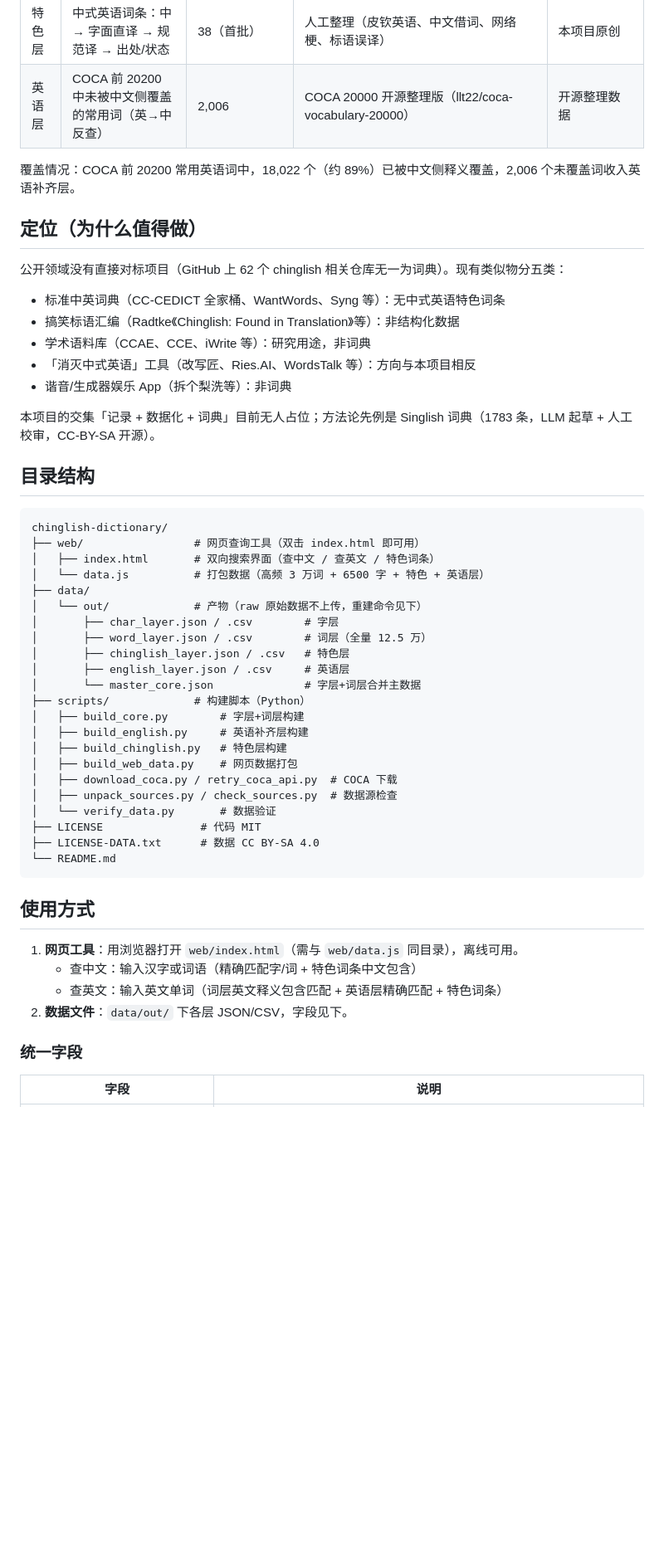
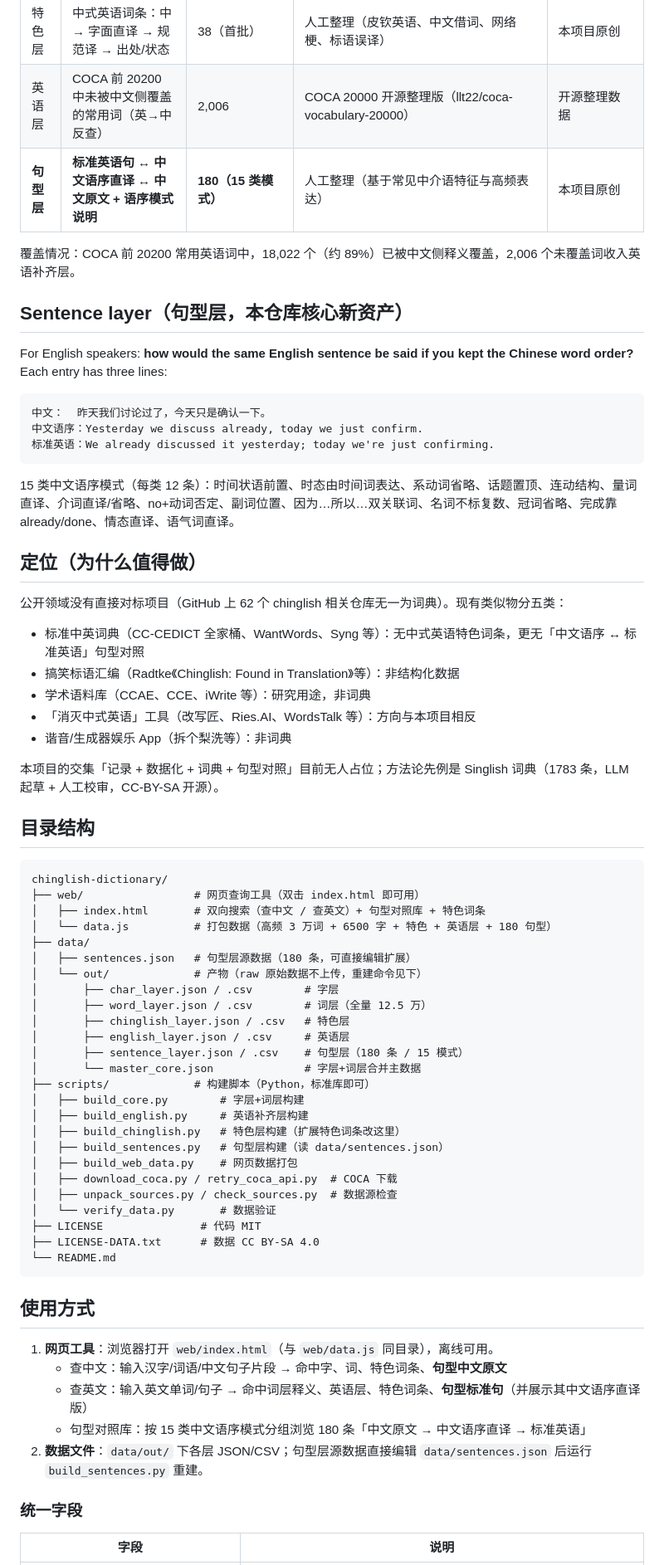
Before and after one commit to mybladethirsts/chinglish-dictionary, a Markdown page: README.md, the part around one of its changes. Shown at 83% size. GitHub-like rendering; blank space fills up the shorter version.

````diff
--- a/README.md
+++ b/README.md
@@ -13,39 +25,55 @@
 | 词层 | 常用汉语词：拼音 + 词性 + 英文释义 + 词频 | 125,262（全量）/ 网页工具含高频 3 万 | CC-CEDICT 12.5 万词条 + jieba 词频 | CC BY-SA 4.0（衍生须开源共享） |
 | 特色层 | 中式英语词条：中 → 字面直译 → 规范译 → 出处/状态 | 38（首批） | 人工整理（皮钦英语、中文借词、网络梗、标语误译） | 本项目原创 |
 | 英语层 | COCA 前 20200 中未被中文侧覆盖的常用词（英→中反查） | 2,006 | COCA 20000 开源整理版（llt22/coca-vocabulary-20000） | 开源整理数据 |
+| **句型层** | **标准英语句 ↔ 中文语序直译 ↔ 中文原文 + 语序模式说明** | **180（15 类模式）** | 人工整理（基于常见中介语特征与高频表达） | 本项目原创 |
 
 覆盖情况：COCA 前 20200 常用英语词中，18,022 个（约 89%）已被中文侧释义覆盖，2,006 个未覆盖词收入英语补齐层。
+
+## Sentence layer（句型层，本仓库核心新资产）
+
+For English speakers: **how would the same English sentence be said if you kept the Chinese word order?** Each entry has three lines:
+
+```
+中文：  昨天我们讨论过了，今天只是确认一下。
+中文语序：Yesterday we discuss already, today we just confirm.
+标准英语：We already discussed it yesterday; today we're just confirming.
+```
+
+15 类中文语序模式（每类 12 条）：时间状语前置、时态由时间词表达、系动词省略、话题置顶、连动结构、量词直译、介词直译/省略、no+动词否定、副词位置、因为…所以…双关联词、名词不标复数、冠词省略、完成靠 already/done、情态直译、语气词直译。
 
 ## 定位（为什么值得做）
 
 公开领域没有直接对标项目（GitHub 上 62 个 chinglish 相关仓库无一为词典）。现有类似物分五类：
 
-- 标准中英词典（CC-CEDICT 全家桶、WantWords、Syng 等）：无中式英语特色词条
+- 标准中英词典（CC-CEDICT 全家桶、WantWords、Syng 等）：无中式英语特色词条，更无「中文语序 ↔ 标准英语」句型对照
 - 搞笑标语汇编（Radtke《Chinglish: Found in Translation》等）：非结构化数据
 - 学术语料库（CCAE、CCE、iWrite 等）：研究用途，非词典
 - 「消灭中式英语」工具（改写匠、Ries.AI、WordsTalk 等）：方向与本项目相反
 - 谐音/生成器娱乐 App（拆个梨洗等）：非词典
 
-本项目的交集「记录 + 数据化 + 词典」目前无人占位；方法论先例是 Singlish 词典（1783 条，LLM 起草 + 人工校审，CC-BY-SA 开源）。
+本项目的交集「记录 + 数据化 + 词典 + 句型对照」目前无人占位；方法论先例是 Singlish 词典（1783 条，LLM 起草 + 人工校审，CC-BY-SA 开源）。
 
 ## 目录结构
 
 ```
 chinglish-dictionary/
 ├── web/                 # 网页查询工具（双击 index.html 即可用）
-│   ├── index.html       # 双向搜索界面（查中文 / 查英文 / 特色词条）
-│   └── data.js          # 打包数据（高频 3 万词 + 6500 字 + 特色 + 英语层）
+│   ├── index.html       # 双向搜索（查中文 / 查英文）+ 句型对照库 + 特色词条
+│   └── data.js          # 打包数据（高频 3 万词 + 6500 字 + 特色 + 英语层 + 180 句型）
 ├── data/
+│   ├── sentences.json   # 句型层源数据（180 条，可直接编辑扩展）
 │   └── out/             # 产物（raw 原始数据不上传，重建命令见下）
 │       ├── char_layer.json / .csv        # 字层
 │       ├── word_layer.json / .csv        # 词层（全量 12.5 万）
 │       ├── chinglish_layer.json / .csv   # 特色层
 │       ├── english_layer.json / .csv     # 英语层
+│       ├── sentence_layer.json / .csv    # 句型层（180 条 / 15 模式）
 │       └── master_core.json              # 字层+词层合并主数据
-├── scripts/             # 构建脚本（Python）
+├── scripts/             # 构建脚本（Python，标准库即可）
 │   ├── build_core.py        # 字层+词层构建
 │   ├── build_english.py     # 英语补齐层构建
-│   ├── build_chinglish.py   # 特色层构建
+│   ├── build_chinglish.py   # 特色层构建（扩展特色词条改这里）
+│   ├── build_sentences.py   # 句型层构建（读 data/sentences.json）
 │   ├── build_web_data.py    # 网页数据打包
 │   ├── download_coca.py / retry_coca_api.py  # COCA 下载
 │   ├── unpack_sources.py / check_sources.py  # 数据源检查
@@ -57,10 +85,11 @@ chinglish-dictionary/
 
 ## 使用方式
 
-1. **网页工具**：用浏览器打开 `web/index.html`（需与 `web/data.js` 同目录），离线可用。
-   - 查中文：输入汉字或词语（精确匹配字/词 + 特色词条中文包含）
-   - 查英文：输入英文单词（词层英文释义包含匹配 + 英语层精确匹配 + 特色词条）
-2. **数据文件**：`data/out/` 下各层 JSON/CSV，字段见下。
+1. **网页工具**：浏览器打开 `web/index.html`（与 `web/data.js` 同目录），离线可用。
+   - 查中文：输入汉字/词语/中文句子片段 → 命中字、词、特色词条、**句型中文原文**
+   - 查英文：输入英文单词/句子 → 命中词层释义、英语层、特色词条、**句型标准句**（并展示其中文语序直译版）
+   - 句型对照库：按 15 类中文语序模式分组浏览 180 条「中文原文 → 中文语序直译 → 标准英语」
+2. **数据文件**：`data/out/` 下各层 JSON/CSV；句型层源数据直接编辑 `data/sentences.json` 后运行 `build_sentences.py` 重建。
 
 ### 统一字段
 
````
Also changed, not shown: other parts of README.md (+22 -8 lines).
